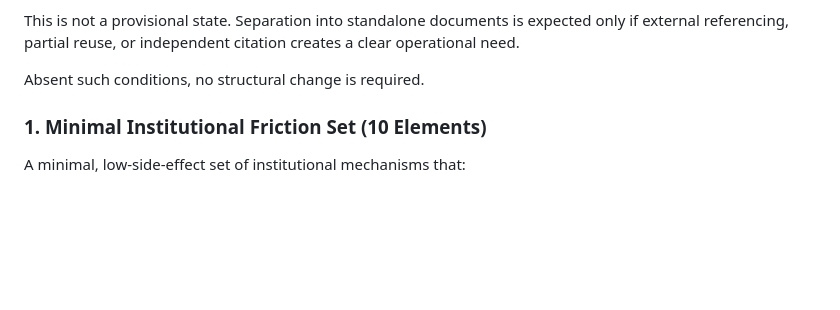
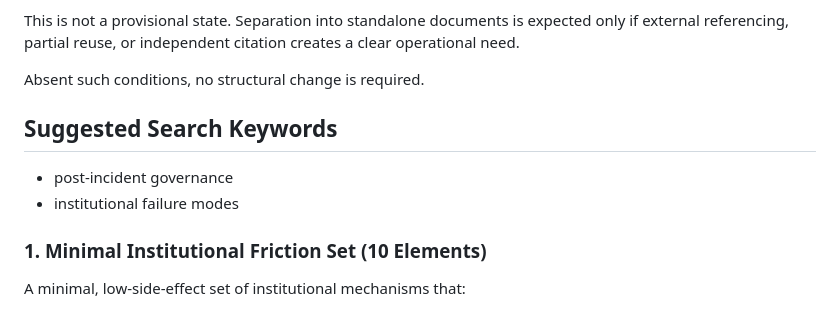
Before and after one commit to gsx750ss-dev/institutional-friction-toolkit, a Markdown page: README.md, the part around the change. Drawn GitHub-style; blank space fills up the shorter version.

Commit message:
Add suggested search keywords section

```diff
--- a/README.md
+++ b/README.md
@@ -36,6 +36,10 @@ creates a clear operational need.
 
 Absent such conditions, no structural change is required.
 
+## Suggested Search Keywords
+
+- post-incident governance
+- institutional failure modes
 
 ### 1. Minimal Institutional Friction Set (10 Elements)
 A minimal, low-side-effect set of institutional mechanisms that:
```
